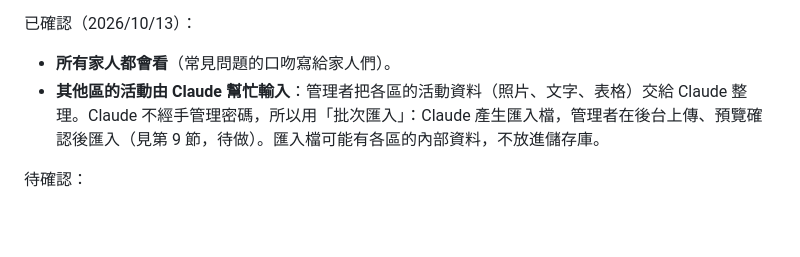
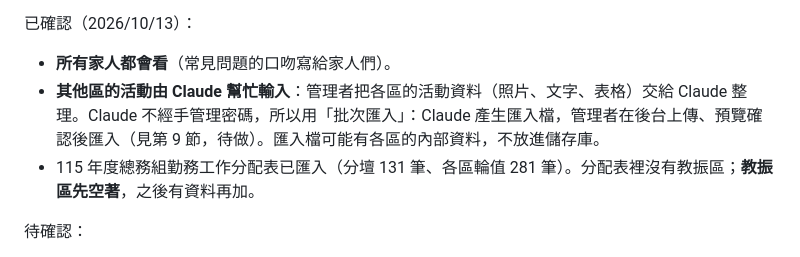
Before and after one commit to bailixiao/fentan-calendar, a Markdown page: docs/spec.md, the part around the change. Drawn GitHub-style; blank space fills up the shorter version.

Commit message:
規格書：教振區先空著
Co-Authored-By: Claude Opus 5.5 <noreply@anthropic.com>

```diff
--- a/docs/spec.md
+++ b/docs/spec.md
@@ -199,6 +199,7 @@ Durable Object 的 SQLite：
 已確認（2026/10/13）：
 - **所有家人都會看**（常見問題的口吻寫給家人們）。
 - **其他區的活動由 Claude 幫忙輸入**：管理者把各區的活動資料（照片、文字、表格）交給 Claude 整理。Claude 不經手管理密碼，所以用「批次匯入」：Claude 產生匯入檔，管理者在後台上傳、預覽確認後匯入（見第 9 節，待做）。匯入檔可能有各區的內部資料，不放進儲存庫。
+- 115 年度總務組勤務工作分配表已匯入（分壇 131 筆、各區輪值 281 筆）。分配表裡沒有教振區；**教振區先空著**，之後有資料再加。
 
 待確認：
 - 其他區的活動多久更新一次。
```
